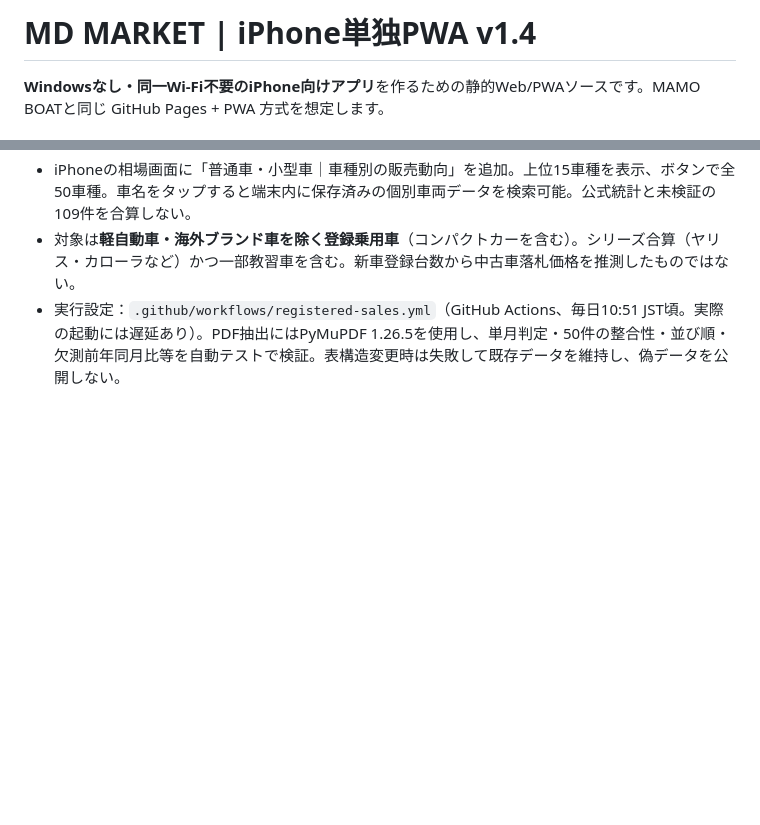
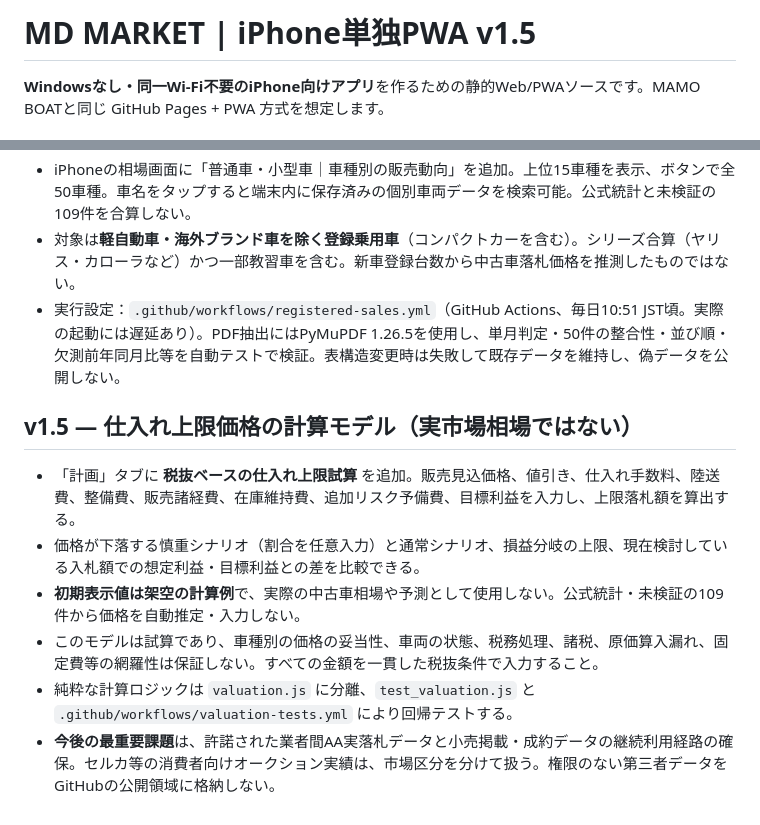
Before and after one commit to hideomi121154-spec/md-market-intelligence, a Markdown page: README.md, 2 parts joined by grey strips. GitHub-like rendering; blank space fills up the shorter version.

Commit message:
docs: add v1.5 profit-based bid ceiling scenario, sourcing limitations and test plan

```diff
--- a/README.md
+++ b/README.md
@@ -1,4 +1,4 @@
-# MD MARKET | iPhone単独PWA v1.4
+# MD MARKET | iPhone単独PWA v1.5
 
 **Windowsなし・同一Wi-Fi不要のiPhone向けアプリ**を作るための静的Web/PWAソースです。MAMO BOATと同じ GitHub Pages + PWA 方式を想定します。
 
@@ -72,3 +72,11 @@ Nodeで `node --check storage.js` / `node --check app.js`、Pythonで `python -m
 - iPhoneの相場画面に「普通車・小型車｜車種別の販売動向」を追加。上位15車種を表示、ボタンで全50車種。車名をタップすると端末内に保存済みの個別車両データを検索可能。公式統計と未検証の109件を合算しない。
 - 対象は**軽自動車・海外ブランド車を除く登録乗用車**（コンパクトカーを含む）。シリーズ合算（ヤリス・カローラなど）かつ一部教習車を含む。新車登録台数から中古車落札価格を推測したものではない。
 - 実行設定：`.github/workflows/registered-sales.yml`（GitHub Actions、毎日10:51 JST頃。実際の起動には遅延あり）。PDF抽出にはPyMuPDF 1.26.5を使用し、単月判定・50件の整合性・並び順・欠測前年同月比等を自動テストで検証。表構造変更時は失敗して既存データを維持し、偽データを公開しない。
+
+## v1.5 — 仕入れ上限価格の**計算モデル**（実市場相場ではない）
+- 「計画」タブに **税抜ベースの仕入れ上限試算** を追加。販売見込価格、値引き、仕入れ手数料、陸送費、整備費、販売諸経費、在庫維持費、追加リスク予備費、目標利益を入力し、上限落札額を算出する。
+- 価格が下落する慎重シナリオ（割合を任意入力）と通常シナリオ、損益分岐の上限、現在検討している入札額での想定利益・目標利益との差を比較できる。
+- **初期表示値は架空の計算例**で、実際の中古車相場や予測として使用しない。公式統計・未検証の109件から価格を自動推定・入力しない。
+- このモデルは試算であり、車種別の価格の妥当性、車両の状態、税務処理、諸税、原価算入漏れ、固定費等の網羅性は保証しない。すべての金額を一貫した税抜条件で入力すること。
+- 純粋な計算ロジックは `valuation.js` に分離、`test_valuation.js` と `.github/workflows/valuation-tests.yml` により回帰テストする。
+- **今後の最重要課題**は、許諾された業者間AA実落札データと小売掲載・成約データの継続利用経路の確保。セルカ等の消費者向けオークション実績は、市場区分を分けて扱う。権限のない第三者データをGitHubの公開領域に格納しない。
```
